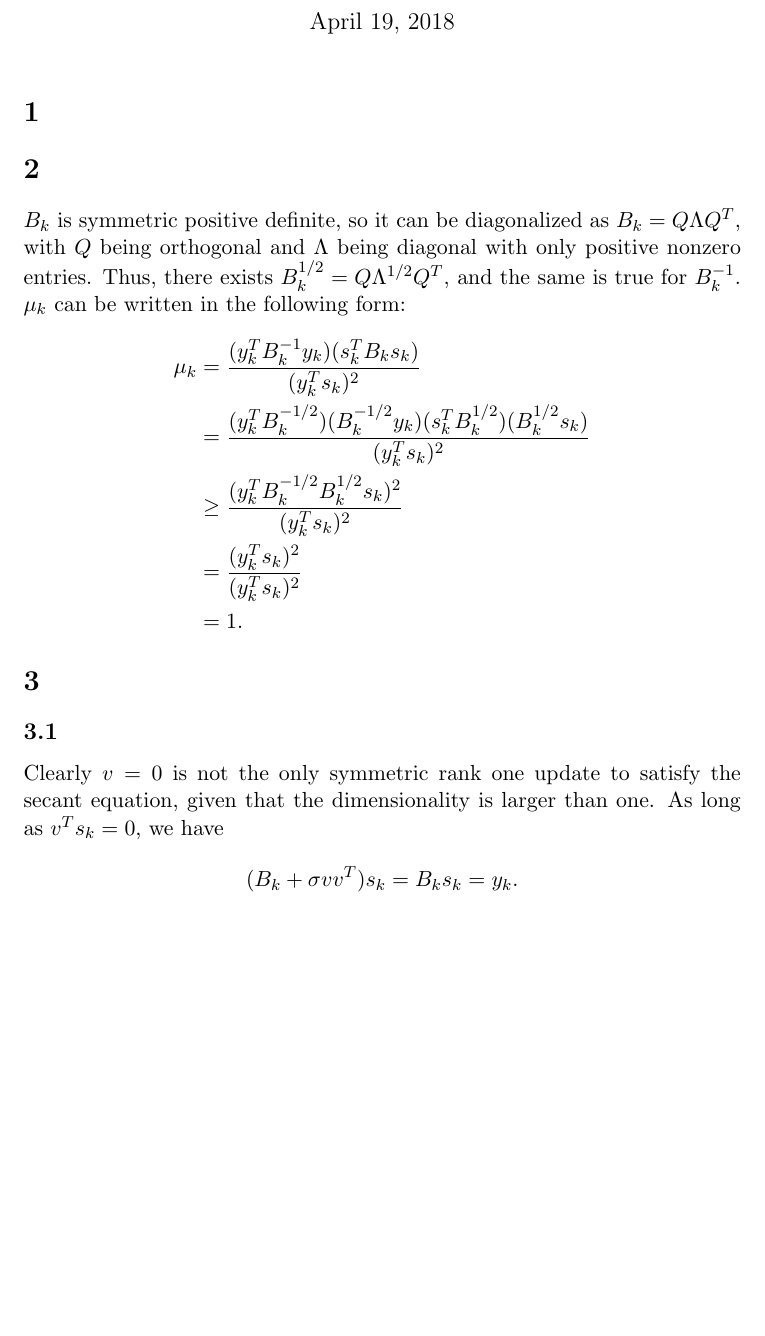
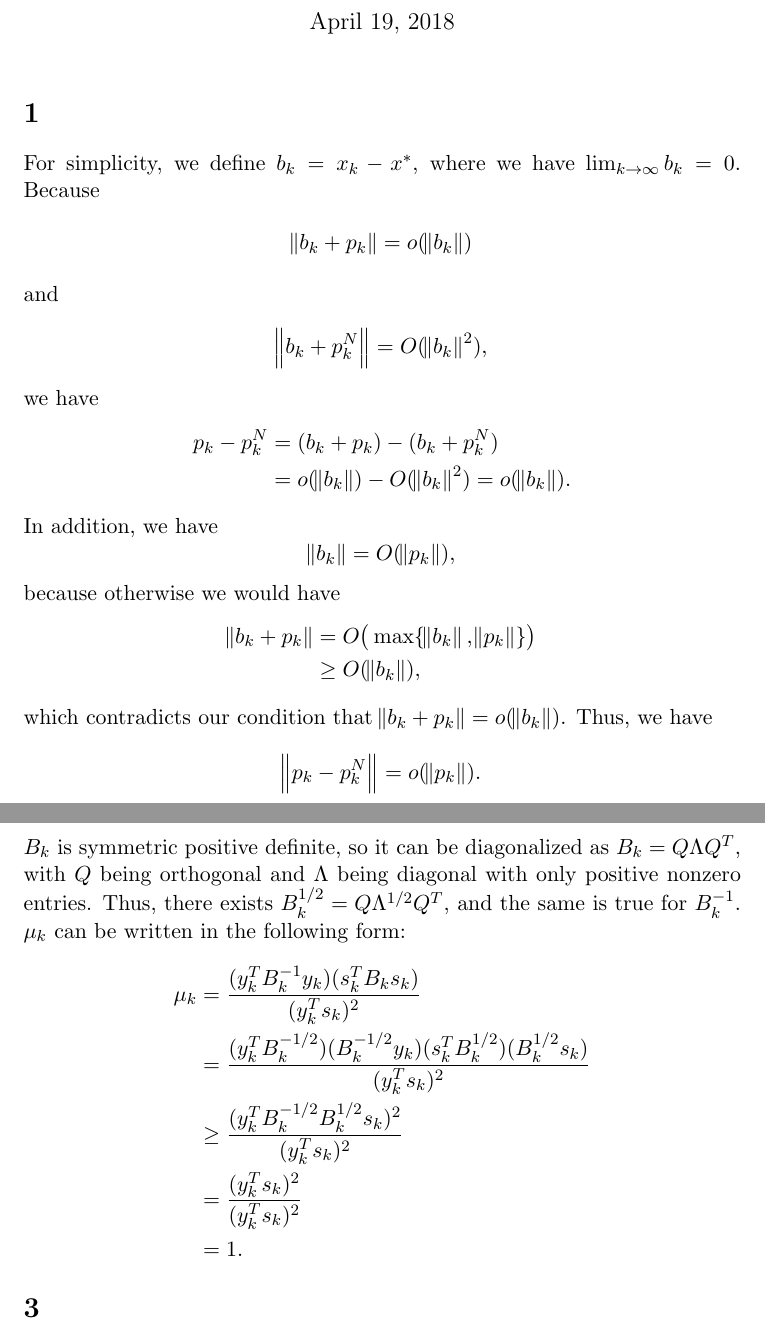
Before and after one commit to ruochenlin/cs726-assignments, a LaTeX problem sheet (07/assignment-07.tex): part of page 1 of 2 before the commit and two parts of pages 1 and 2 of 2 after it, the two joined at a grey line, cut so that both start at the same text, the shorter picture padded with empty space. Compiled offline with pdfLaTeX.

Commit message:
finished problem 1

```diff
--- a/07/assignment-07.tex
+++ b/07/assignment-07.tex
@@ -7,7 +7,30 @@
 \begin{document}
 \maketitle
 \section{}
-
+For simplicity, we define $b_k = x_k - x^*$, where we have $\lim_{k\to\infty}b_k=0$. Because
+\begin{equation}\begin{split}
+\norm{b_k+p_k} = o(\norm{b_k})
+\end{split}\nonumber\end{equation}
+and
+\begin{equation}\begin{split}
+\norm{b_k+p_k^N} = O(\norm{b_k}^2),
+\end{split}\nonumber\end{equation}
+we have
+\begin{equation}\begin{split}
+p_k-p_k^N &= (b_k+p_k) - (b_k+p_k^N) \\
+&= o(\norm{b_k}) - O(\norm{b_k}^2) = o(\norm{b_k}).
+\end{split}\nonumber\end{equation}
+In addition, we have
+$$\norm{b_k} = O(\norm{p_k}),$$
+because otherwise we would have
+\begin{equation}\begin{split}
+\norm{b_k+p_k} &= O\big(\max\{\norm{b_k},\norm{p_k}\}\big) \\
+&\geq O(\norm{b_k}),
+\end{split}\nonumber\end{equation}
+which contradicts our condition that $\norm{b_k+p_k} = o(\norm{b_k})$. Thus, we have
+\begin{equation}\begin{split}
+\norm{p_k-p_k^N} = o(\norm{p_k}).
+\end{split}\nonumber\end{equation}
 \section{}
 $B_k$ is symmetric positive definite, so it can be diagonalized as $B_k = Q\Lambda Q^T$, with $Q$ being orthogonal and $\Lambda$ being diagonal with only positive nonzero entries. Thus, there exists $B_k^{1/2} = Q\Lambda^{1/2}Q^T$, and the same is true for $B_k^{-1}$. $\mu_k$ can be written in the following form:
 \begin{equation}\begin{split}
@@ -19,13 +42,6 @@ $B_k$ is symmetric positive definite, so it can be diagonalized as $B_k = Q\Lamb
 \end{split}\nonumber\end{equation}
 
 \section{}
-\subsection{}
-Clearly $v=0$ is not the only symmetric rank one update to satisfy the secant equation, given that the dimensionality is larger than one. As long as $v^Ts_k=0$, we have
-\begin{equation}\begin{split}
-(B_k+ \sigma vv^T)s_k = B_ks_k = y_k.
-\end{split}\nonumber\end{equation}
-
-\subsection{}
 If $y_k \neq B_ks_k$ and $(y_k-B_ks_k)^Ts_k=0$, then if there exists $v$ such that $(B_k+\sigma vv^T)s_k = y_k$, $\sigma=\pm1$, then we have
 \begin{equation}\begin{split}
 \sigma(v^Ts_k)v = y_k-B_ks_k.
```
Also changed, not shown: 1 other file.
